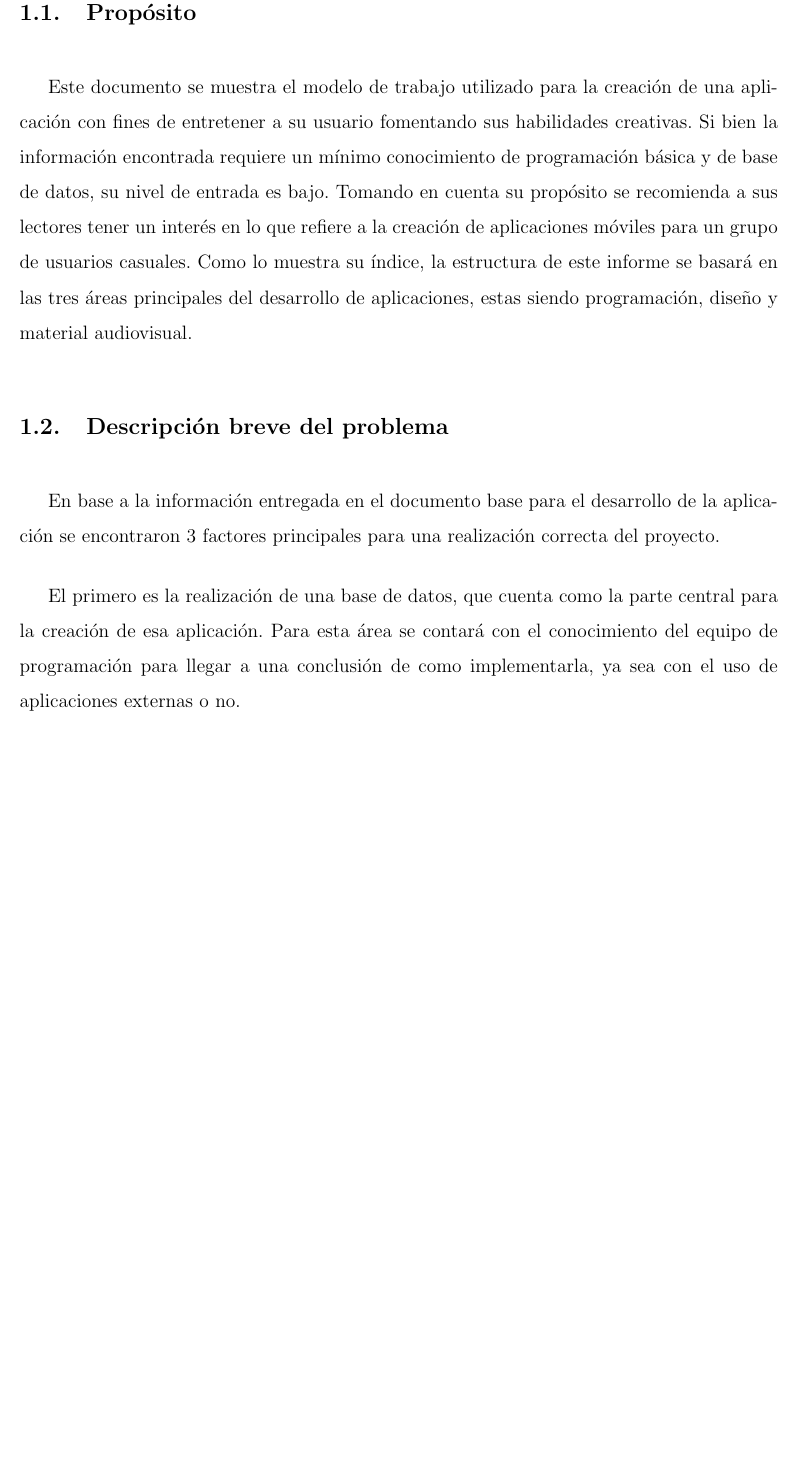
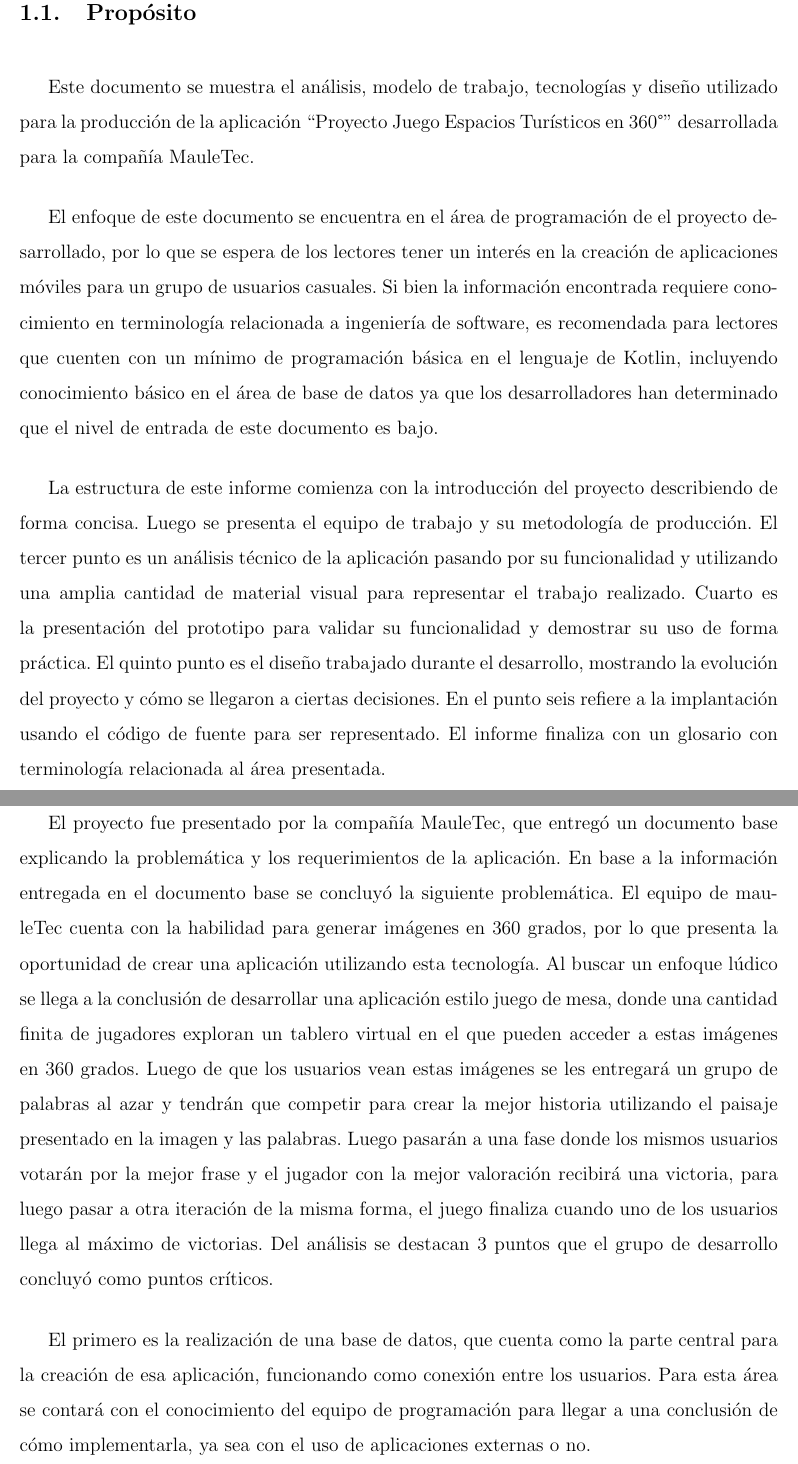
Before and after one commit to Ryuuks1996/InformeISW, a LaTeX document (main.tex, which reads cap/Introduccion.tex): part of page 7 of 36 before the commit and two parts of pages 7 and 8 of 37 after it, the two joined at a grey line, cut so that both start at the same text, the shorter picture padded with empty space. Compiled offline with pdfLaTeX.

Commit message:
Correxion punto 1

```diff
--- a/cap/Introduccion.tex
+++ b/cap/Introduccion.tex
@@ -1,11 +1,18 @@
 \section{Introducción}
 \subsection{Propósito}
-Este documento se muestra el modelo de trabajo utilizado para la creación de una aplicación con fines de entretener a su usuario fomentando sus habilidades creativas. Si bien la información encontrada requiere un mínimo conocimiento de programación básica y de base de datos, su nivel de entrada es bajo. Tomando en cuenta su propósito se recomienda a sus lectores tener un interés en lo que refiere a la creación de aplicaciones móviles para un grupo de usuarios casuales. Como lo muestra su índice, la estructura de este informe se basará en las tres áreas principales del desarrollo de aplicaciones, estas siendo programación, diseño y material audiovisual.
+Este documento se muestra el análisis, modelo de trabajo, tecnologías y diseño utilizado para la producción de la aplicación “Proyecto Juego Espacios Turísticos en 360°” desarrollada para la compañía MauleTec.
+
+ El enfoque de este documento se encuentra en el área de programación de el proyecto desarrollado, por lo que se espera de los lectores tener un interés en la creación de aplicaciones móviles para un grupo de usuarios casuales. Si bien la información encontrada requiere conocimiento en terminología relacionada a ingeniería de software, es recomendada para lectores que cuenten con un mínimo de programación básica en el lenguaje de Kotlin, incluyendo conocimiento básico en el área de base de datos ya que los desarrolladores han determinado que el nivel de entrada de este documento es bajo.
+
+ La estructura de este informe comienza con la introducción del proyecto describiendo de forma concisa. Luego se presenta el equipo de trabajo y su metodología de producción. El tercer punto es un análisis técnico de la aplicación pasando por su funcionalidad y utilizando una amplia cantidad de material visual para representar el trabajo realizado. Cuarto es la presentación del prototipo para validar su funcionalidad y demostrar su uso de forma práctica. El quinto punto es el diseño trabajado durante el desarrollo, mostrando la evolución del proyecto y cómo se llegaron a ciertas decisiones. En el punto seis refiere a la implantación usando el código de fuente para ser representado. El informe finaliza con un glosario con terminología relacionada al área presentada.
 \subsection{Descripción breve del problema}
-En base a la información entregada en el documento base para el desarrollo de la aplicación se encontraron 3 factores principales para una realización correcta del proyecto.
+El proyecto fue presentado por la compañía MauleTec, que entregó un documento base explicando la problemática y los requerimientos de la aplicación. En base a la información entregada en el documento base se concluyó la siguiente problemática. El equipo de mauleTec cuenta con la habilidad para generar imágenes en 360 grados, por lo que presenta la oportunidad de crear una aplicación utilizando esta tecnología. Al buscar un enfoque lúdico se llega a la conclusión de desarrollar una aplicación estilo juego de mesa, donde una cantidad finita de jugadores exploran un tablero virtual en el que pueden acceder a estas imágenes en 360 grados. Luego de que los usuarios vean estas imágenes se les entregará un grupo de palabras al azar y tendrán que competir para crear la mejor historia utilizando el paisaje presentado en la imagen y las palabras. Luego pasarán a una fase donde los mismos usuarios votarán por la mejor frase y el jugador con la mejor valoración recibirá una victoria, para luego pasar a otra iteración de la misma forma, el juego finaliza cuando uno de los usuarios llega al máximo de victorias. Del análisis se destacan 3 puntos que el grupo de desarrollo concluyó como puntos críticos.
 
-El primero es la realización de una base de datos, que cuenta como la parte central para la creación de esa aplicación. Para esta área se contará con el conocimiento del equipo de programación para llegar a una conclusión de como implementarla, ya sea con el uso de aplicaciones externas o no.
 
- El segundo siendo el diseño de la aplicación ya que solo se entregó una simple descripción de actividades básicas que requiere el software, lo que, aunque entrega una libertad al equipo desarrollador también le pide mas trabajo en los aspectos más detallados de este. Para solucionar esta situación se le dará un enfoque en la preproducción del proyecto solo para llegar a una idea mas desarrollada del producto final.
+El primero es la realización de una base de datos, que cuenta como la parte central para la creación de esa aplicación, funcionando como conexión entre los usuarios. Para esta área se contará con el conocimiento del equipo de programación para llegar a una conclusión de cómo implementarla, ya sea con el uso de aplicaciones externas o no.
+
+
+El segundo siendo el diseño de la aplicación ya que solo se entregó una simple descripción de actividades básicas que requiere el software, lo que, aunque entrega una libertad al equipo desarrollador también le pide más trabajo en los aspectos más detallados de este. Para solucionar esta situación se le dará un enfoque en la preproducción del proyecto solo para llegar a una idea más desarrollada del producto final.
+
 
 Finalmente, el tercero es el material audiovisual necesario para la creación del software con la necesidad de usar imágenes en 360. Tomando en cuenta que el equipo de desarrollo se encuentra en ciudades distintas y la situación mundial se tendrá que recurrir a la búsqueda de este material por internet, asegurándose de que este se encuentre disponible para su uso público.
```
